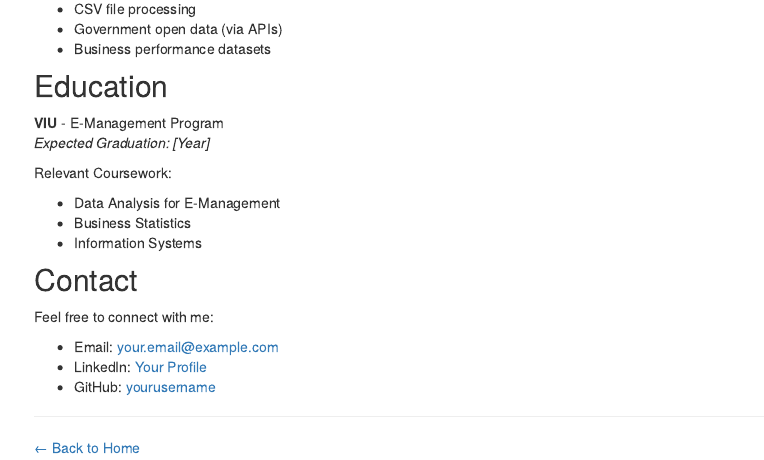
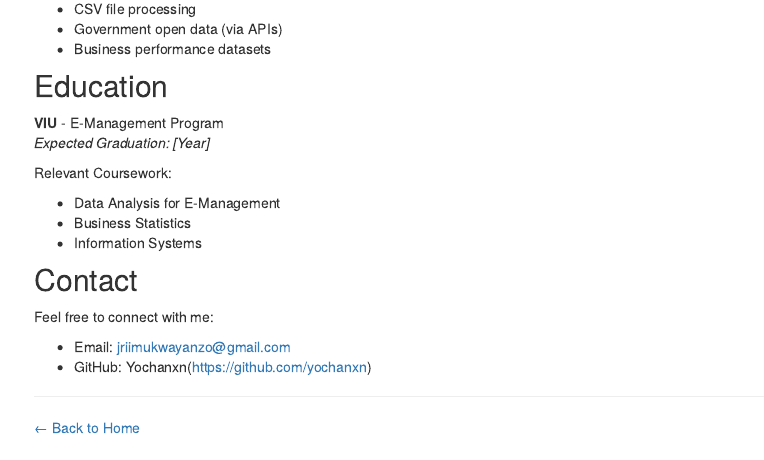
Before and after one commit to Yochanxn/Portfolio, an R Markdown document (about.Rmd): the page in a window 1100 px wide, from 480 px down. Rendered offline with R 4.5, knitr and Pandoc, with nearby package versions.

Commit message:
Add files via upload

```diff
--- a/about.Rmd
+++ b/about.Rmd
@@ -43,9 +43,8 @@ Relevant Coursework:
 
 Feel free to connect with me:
 
-- Email: [your.email@example.com](mailto:your.email@example.com)
-- LinkedIn: [Your Profile](https://linkedin.com/in/yourprofile)
-- GitHub: [yourusername](https://github.com/yourusername)
+- Email: jriimukwayanzo@gmail.com
+- GitHub: Yochanxn(https://github.com/yochanxn)
 
 ---
 
```
